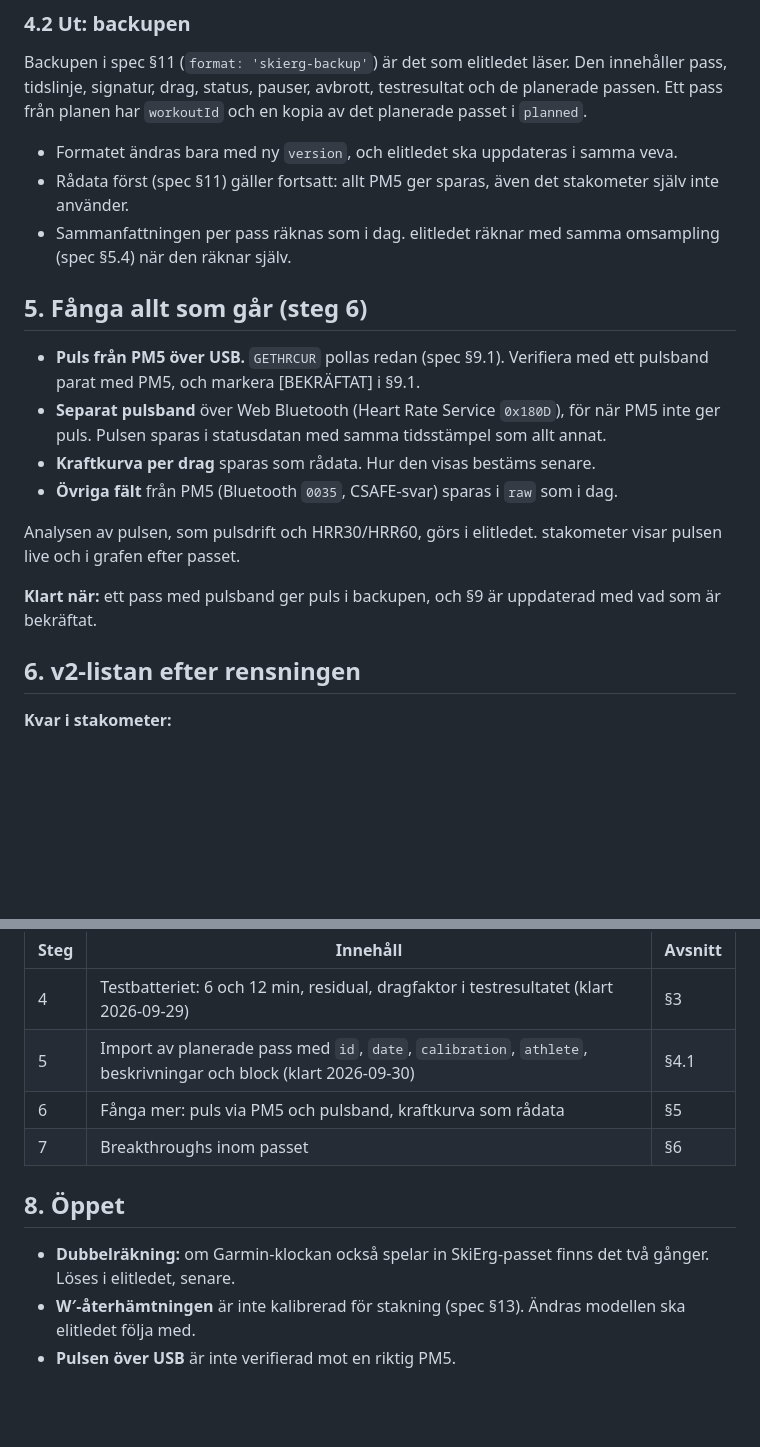
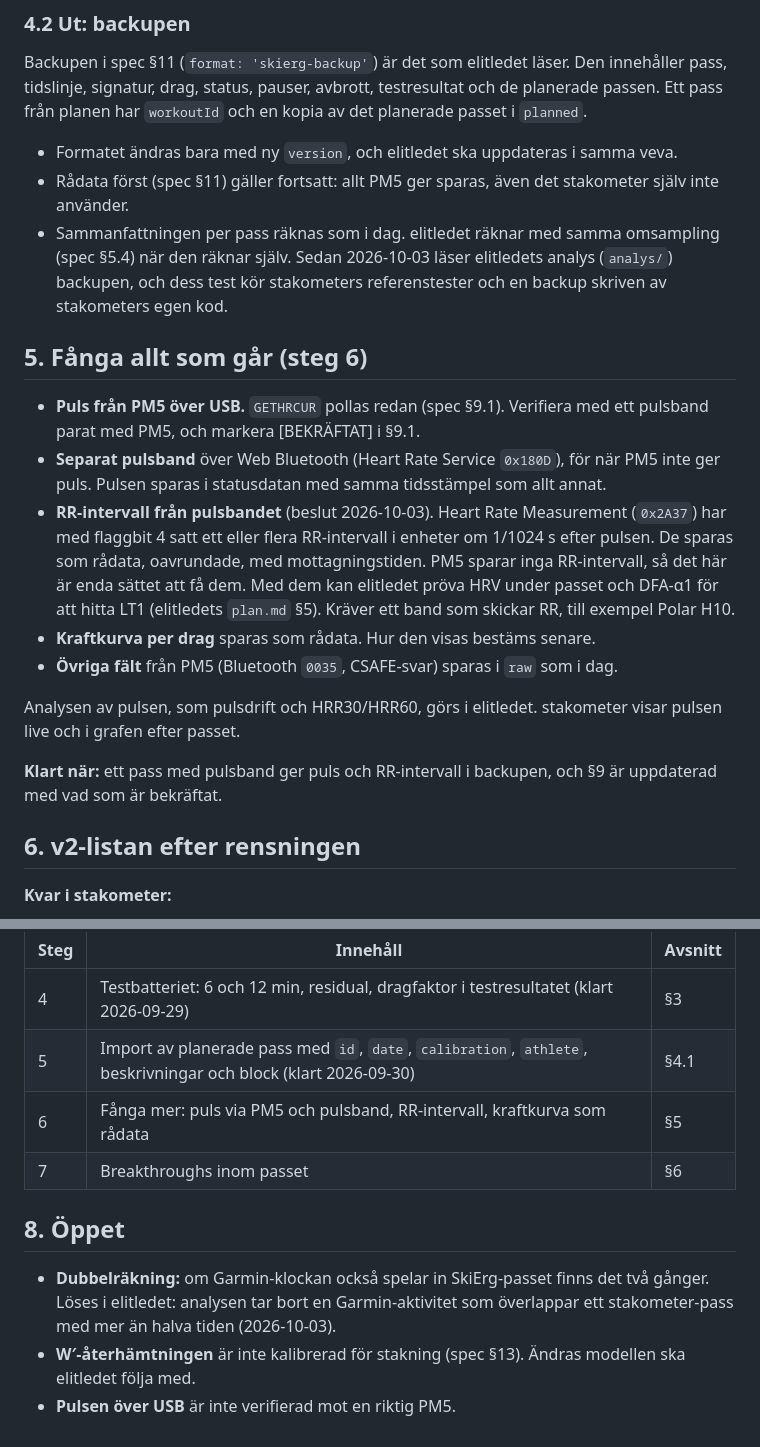
Before and after one commit to paokarlsson/stakometer, a Markdown page: plan.md, 2 parts joined by grey strips. Rendered like a GitHub page; blank space fills up the shorter version.

Commit message:
Spara RR-intervallen från pulsbandet i steg 6
Heart Rate Measurement (0x2A37) har RR-intervall när flaggbit 4 är satt,
i enheter om 1/1024 s. PM5 sparar inga, så pulsbandet är enda källan. De
sparas som rådata, så att elitledet kan pröva HRV och DFA-α1 för att hitta
LT1. Planen noterar också att elitledets analys nu läser backupen och tar
hand om dubbelräkningen med Garmin.

Co-Authored-By: Claude Opus 5.5 <noreply@anthropic.com>
Claude-Session: https://claude.ai/code/session_01FwtQAdWcJbJkbcrEXUat2C

```diff
--- a/plan.md
+++ b/plan.md
@@ -114,18 +114,19 @@ Backupen i spec §11 (`format: 'skierg-backup'`) är det som elitledet läser. D
 
 - Formatet ändras bara med ny `version`, och elitledet ska uppdateras i samma veva.
 - Rådata först (spec §11) gäller fortsatt: allt PM5 ger sparas, även det stakometer själv inte använder.
-- Sammanfattningen per pass räknas som i dag. elitledet räknar med samma omsampling (spec §5.4) när den räknar själv.
+- Sammanfattningen per pass räknas som i dag. elitledet räknar med samma omsampling (spec §5.4) när den räknar själv. Sedan 2026-10-03 läser elitledets analys (`analys/`) backupen, och dess test kör stakometers referenstester och en backup skriven av stakometers egen kod.
 
 ## 5. Fånga allt som går (steg 6)
 
 - **Puls från PM5 över USB.** `GETHRCUR` pollas redan (spec §9.1). Verifiera med ett pulsband parat med PM5, och markera [BEKRÄFTAT] i §9.1.
 - **Separat pulsband** över Web Bluetooth (Heart Rate Service `0x180D`), för när PM5 inte ger puls. Pulsen sparas i statusdatan med samma tidsstämpel som allt annat.
+- **RR-intervall från pulsbandet** (beslut 2026-10-03). Heart Rate Measurement (`0x2A37`) har med flaggbit 4 satt ett eller flera RR-intervall i enheter om 1/1024 s efter pulsen. De sparas som rådata, oavrundade, med mottagningstiden. PM5 sparar inga RR-intervall, så det här är enda sättet att få dem. Med dem kan elitledet pröva HRV under passet och DFA-α1 för att hitta LT1 (elitledets `plan.md` §5). Kräver ett band som skickar RR, till exempel Polar H10.
 - **Kraftkurva per drag** sparas som rådata. Hur den visas bestäms senare.
 - **Övriga fält** från PM5 (Bluetooth `0035`, CSAFE-svar) sparas i `raw` som i dag.
 
 Analysen av pulsen, som pulsdrift och HRR30/HRR60, görs i elitledet. stakometer visar pulsen live och i grafen efter passet.
 
-**Klart när:** ett pass med pulsband ger puls i backupen, och §9 är uppdaterad med vad som är bekräftat.
+**Klart när:** ett pass med pulsband ger puls och RR-intervall i backupen, och §9 är uppdaterad med vad som är bekräftat.
 
 ## 6. v2-listan efter rensningen
 
@@ -160,11 +161,11 @@ Fortsätter numreringen i spec §12.
 |---|---|---|
 | 4 | Testbatteriet: 6 och 12 min, residual, dragfaktor i testresultatet (klart 2026-09-29) | §3 |
 | 5 | Import av planerade pass med `id`, `date`, `calibration`, `athlete`, beskrivningar och block (klart 2026-09-30) | §4.1 |
-| 6 | Fånga mer: puls via PM5 och pulsband, kraftkurva som rådata | §5 |
+| 6 | Fånga mer: puls via PM5 och pulsband, RR-intervall, kraftkurva som rådata | §5 |
 | 7 | Breakthroughs inom passet | §6 |
 
 ## 8. Öppet
 
-- **Dubbelräkning:** om Garmin-klockan också spelar in SkiErg-passet finns det två gånger. Löses i elitledet, senare.
+- **Dubbelräkning:** om Garmin-klockan också spelar in SkiErg-passet finns det två gånger. Löses i elitledet: analysen tar bort en Garmin-aktivitet som överlappar ett stakometer-pass med mer än halva tiden (2026-10-03).
 - **W′-återhämtningen** är inte kalibrerad för stakning (spec §13). Ändras modellen ska elitledet följa med.
 - **Pulsen över USB** är inte verifierad mot en riktig PM5.
```
Also changed, not shown: spec.md (+2 -2 lines).
